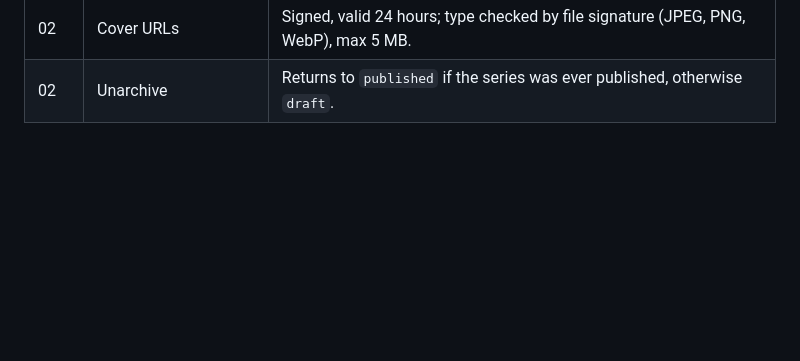
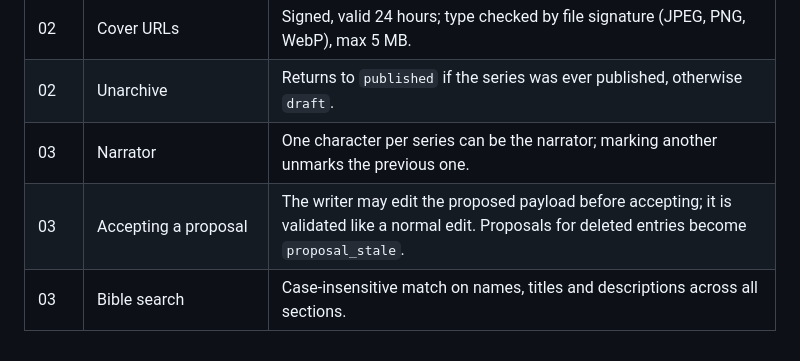
Before and after one commit to saifqamar/bibi, a Markdown page: DECISIONS.md, the part around the change. Rendered like a GitHub page; blank space fills up the shorter version.

Commit message:
Record story bible decisions in DECISIONS.md
Co-Authored-By: Claude Opus 5.5 <noreply@anthropic.com>
Claude-Session: https://claude.ai/code/session_016wZ1SPgkpmqtukYMrsEaCM

```diff
--- a/DECISIONS.md
+++ b/DECISIONS.md
@@ -36,3 +36,6 @@ See `spec_docs/plans/README.md` and each plan's review table. Additional choices
 | 02 | Empty shelves | Not returned to listeners (a shelf with no published series is skipped). |
 | 02 | Cover URLs | Signed, valid 24 hours; type checked by file signature (JPEG, PNG, WebP), max 5 MB. |
 | 02 | Unarchive | Returns to `published` if the series was ever published, otherwise `draft`. |
+| 03 | Narrator | One character per series can be the narrator; marking another unmarks the previous one. |
+| 03 | Accepting a proposal | The writer may edit the proposed payload before accepting; it is validated like a normal edit. Proposals for deleted entries become `proposal_stale`. |
+| 03 | Bible search | Case-insensitive match on names, titles and descriptions across all sections. |
```
